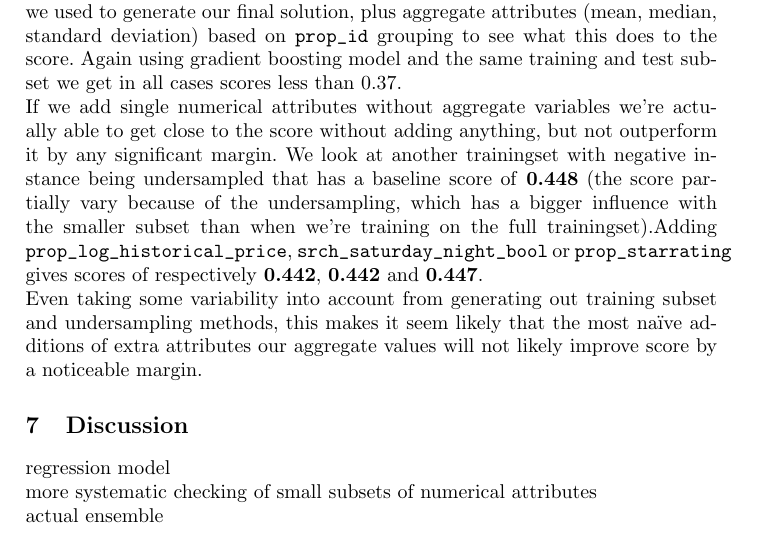
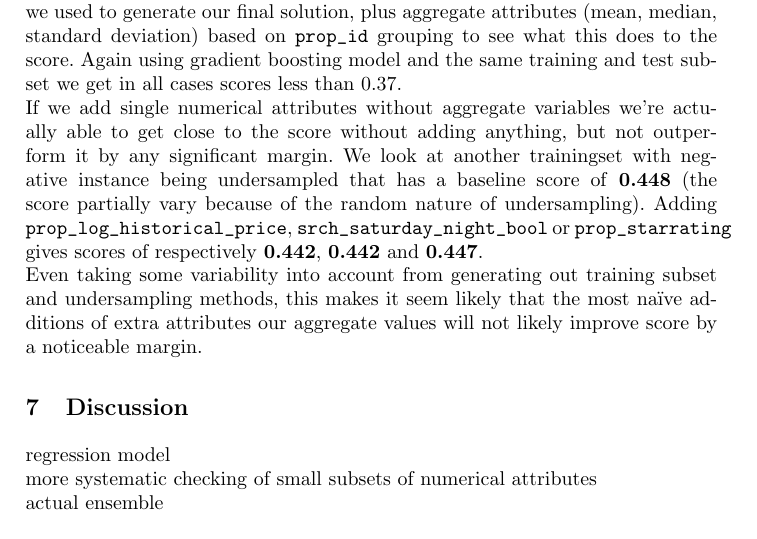
Before and after one commit to Andrew-Bedard/Data_Mining, a LaTeX problem sheet (assignment_2/report/report.tex): part of page 9 of 10, cut so that both start at the same text. Compiled offline with pdfLaTeX.

Commit message:
small tweak

```diff
--- a/assignment_2/report/report.tex
+++ b/assignment_2/report/report.tex
@@ -139,7 +139,7 @@ For the final approach we ended up combining the training and evaluation code de
 Learning the same model with SGD classifiers gets a score of \textbf{0.369} on the same training and test sets. \\
 We can explore this model a bit beyond the point it was at when we submitted our prediction. If we remove undersampling of negative instances we get a score of \textbf{0.349} using the boosted gradient classifiers and \textbf{0.359} using the SGD classifiers. Clearly the undersampling improves accuracy. It also makes the training time a lot quicker, especially when training on the full trainingset.\\
 We can also try adding one of the original numerical attributes to the subset we used to generate our final solution, plus aggregate attributes (mean, median, standard deviation) based on \verb!prop_id! grouping to see what this does to the score. Again using gradient boosting model and the same training and test subset we get in all cases scores less than 0.37.\\
-If we add single numerical attributes without aggregate variables we're actually able to get close to the score without adding anything, but not outperform it by any significant margin. We look at another trainingset with negative instance being undersampled that has a baseline score of \textbf{0.448} (the score partially vary because of the undersampling, which has a bigger influence with the smaller subset than when we're training on the full trainingset).Adding \verb!prop_log_historical_price!, \verb!srch_saturday_night_bool! or \verb!prop_starrating! gives scores of respectively \textbf{0.442}, \textbf{0.442} and \textbf{0.447}.\\
+If we add single numerical attributes without aggregate variables we're actually able to get close to the score without adding anything, but not outperform it by any significant margin. We look at another trainingset with negative instance being undersampled that has a baseline score of \textbf{0.448} (the score partially vary because of the random nature of undersampling). Adding \verb!prop_log_historical_price!, \verb!srch_saturday_night_bool! or \verb!prop_starrating! gives scores of respectively \textbf{0.442}, \textbf{0.442} and \textbf{0.447}.\\
 Even taking some variability into account from generating out training subset and undersampling methods, this makes it seem likely that the most na\"ive additions of extra attributes our aggregate values will not likely improve score by a noticeable margin.
 
 \section{Discussion}
```
